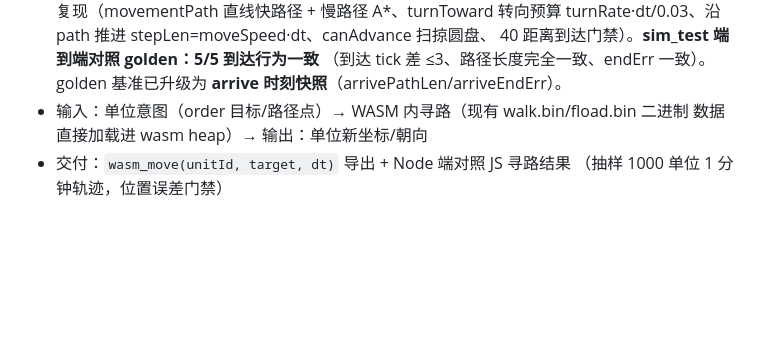
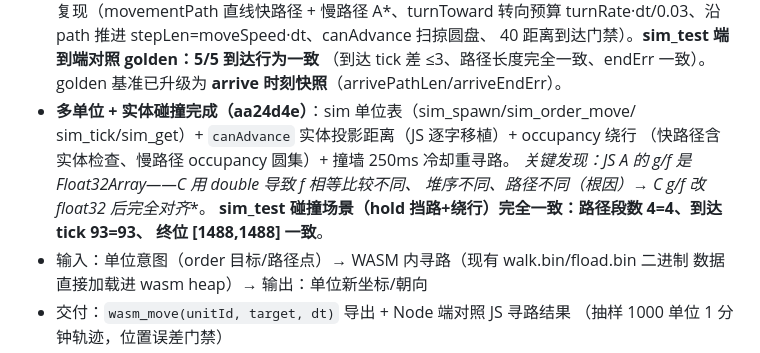
Before and after one commit to chentianxiong123/war3web, a Markdown page: war3web/docs/M4_SIM_WASM_PLAN.md, the part around the change. Rendered like a GitHub page; blank space fills up the shorter version.

Commit message:
文档: M4 阶段1 多单位+实体碰撞完成 (Float32Array 根因记录 + sim_test 碰撞完全一致)

```diff
--- a/war3web/docs/M4_SIM_WASM_PLAN.md
+++ b/war3web/docs/M4_SIM_WASM_PLAN.md
@@ -50,6 +50,13 @@
   40 距离到达门禁）。**sim_test 端到端对照 golden：5/5 到达行为一致**
   （到达 tick 差 ≤3、路径长度完全一致、endErr 一致）。
   golden 基准已升级为 **arrive 时刻快照**（arrivePathLen/arriveEndErr）。
+- **多单位 + 实体碰撞完成（aa24d4e）**：sim 单位表（sim_spawn/sim_order_move/
+  sim_tick/sim_get）+ `canAdvance` 实体投影距离（JS 逐字移植）+ occupancy 绕行
+  （快路径含实体检查、慢路径 occupancy 圆集）+ 撞墙 250ms 冷却重寻路。
+  **关键发现：JS A* 的 g/f 是 Float32Array——C 用 double 导致 f 相等比较不同、
+  堆序不同、路径不同（根因）→ C g/f 改 float32 后完全对齐**。
+  **sim_test 碰撞场景（hold 挡路+绕行）完全一致：路径段数 4=4、到达 tick 93=93、
+  终位 [1488,1488] 一致**。
 - 输入：单位意图（order 目标/路径点）→ WASM 内寻路（现有 walk.bin/fload.bin 二进制
   数据直接加载进 wasm heap）→ 输出：单位新坐标/朝向
 - 交付：`wasm_move(unitId, target, dt)` 导出 + Node 端对照 JS 寻路结果
```
